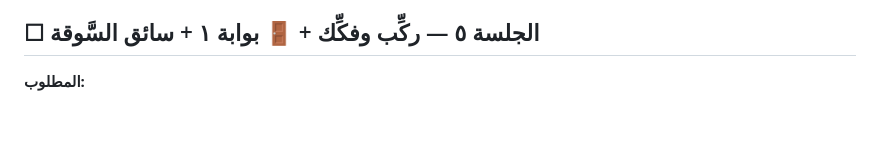
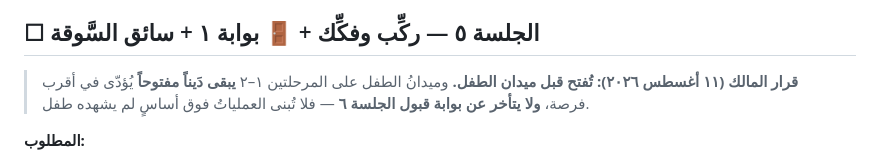
Before and after one commit to qataruts/calc, a Markdown page: docs/SESSIONS.md, the part around the change. Drawn GitHub-style; blank space fills up the shorter version.

Commit message:
قرار المالك: الجلسة ٥ تُفتح قبل ميدان الطفل — والميدان دَين مفتوح لا يتأخر عن قبول الجلسة ٦
Co-Authored-By: Claude Fable 5 <noreply@anthropic.com>

```diff
--- a/docs/SESSIONS.md
+++ b/docs/SESSIONS.md
@@ -938,6 +938,10 @@
 
 ## ☐ الجلسة ٥ — ركِّب وفكِّك + 🚪 بوابة ١ + سائق السَّوقة
 
+> **قرار المالك (١١ أغسطس ٢٠٢٦): تُفتح قبل ميدان الطفل.** وميدانُ الطفل على
+> المرحلتين ١–٢ **يبقى دَيناً مفتوحاً** يُؤدّى في أقرب فرصة، **ولا يتأخر عن بوابة
+> قبول الجلسة ٦** — فلا تُبنى العملياتُ فوق أساسٍ لم يشهده طفل.
+
 **المطلوب:**
 1. محطات المرحلة ٥ («اصنع العدد» بطريقتين، جسور في الإطارات، أصدقاء العشرة) — **لا رمز + أو − فيها** يفرضه الفاحص.
 2. بوابة ١ بنموذج اقرأ (`gate.js`: أضعف المهارات، عشرة تمارين، ≥٨٠٪، لا رسوب، إعادة فورية).
```
